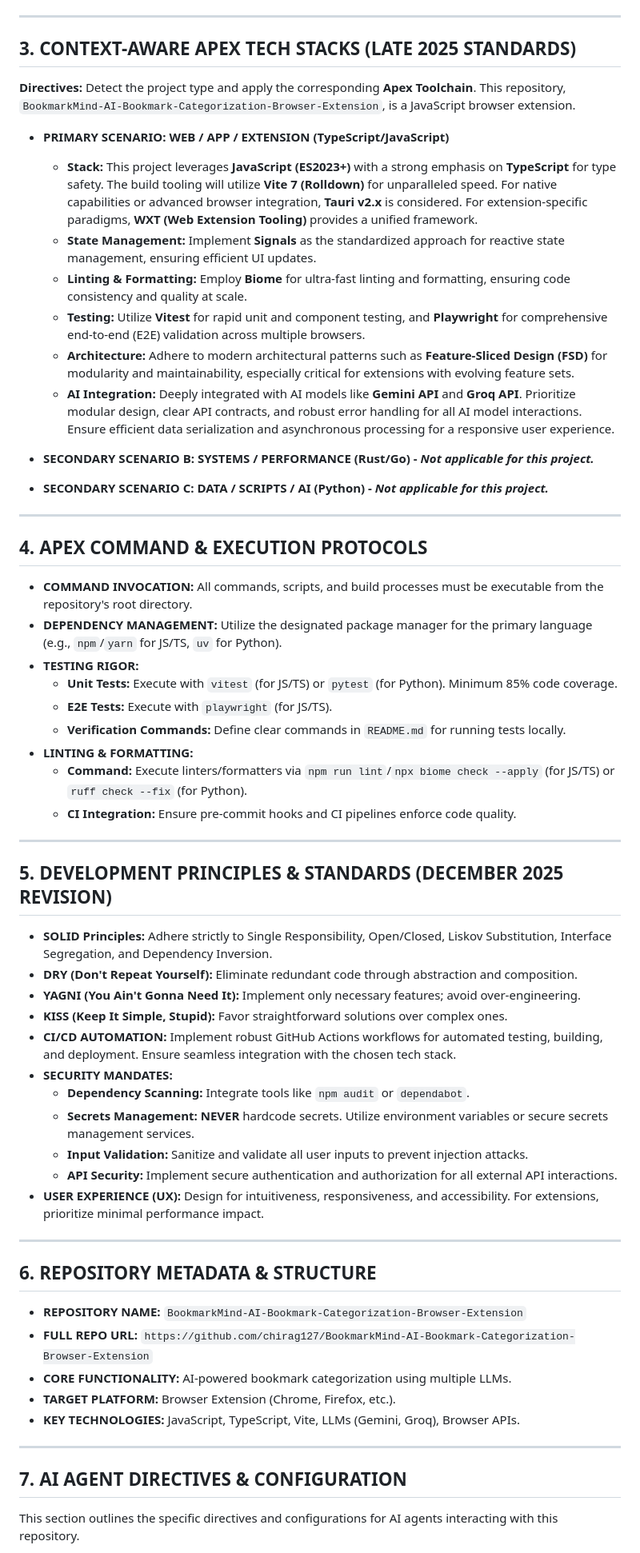
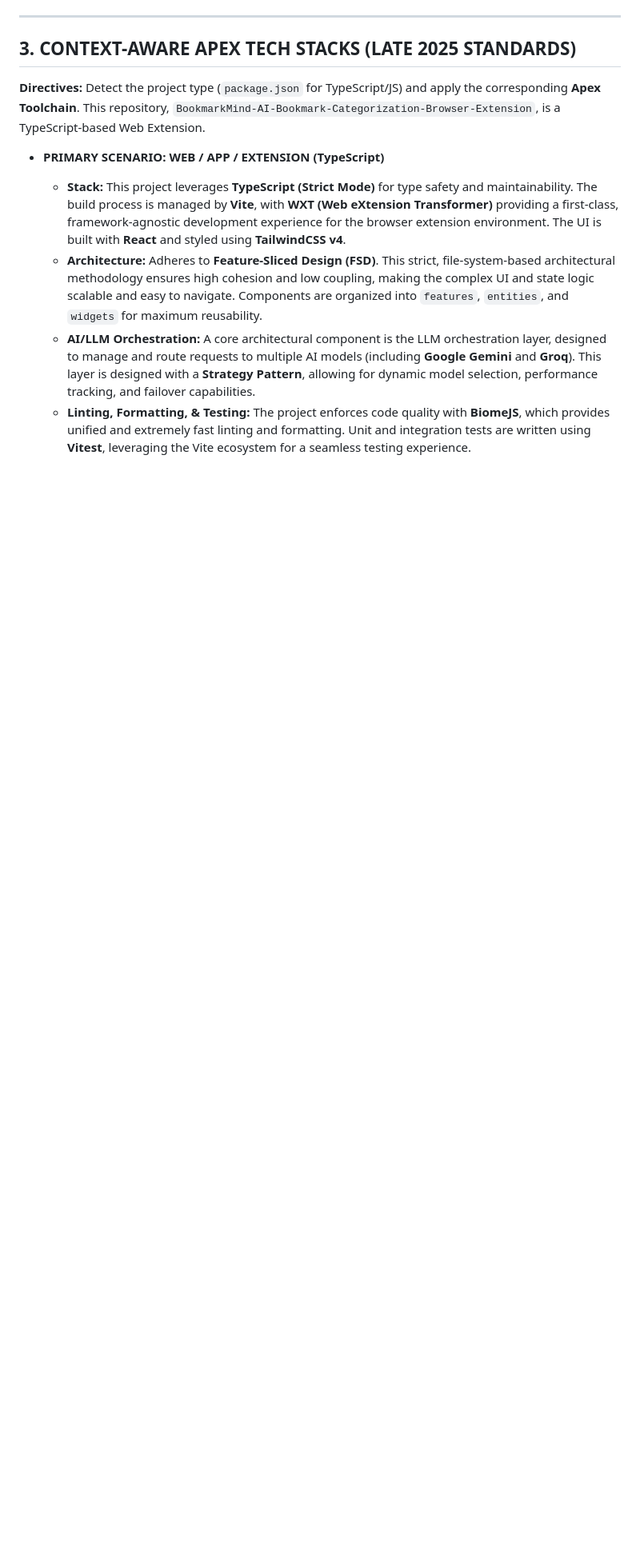
Before and after one commit to chirag127/BookmarkMind--AI-Powered-Chrome-Bookmark-Organizer, a Markdown page: AGENTS.md, the part around one of its changes. Shown at 80% size. GitHub-like rendering; blank space fills up the shorter version.

Commit message:
docs: update AGENTS.md via Apex Optimizer

```diff
--- a/AGENTS.md
+++ b/AGENTS.md
@@ -22,59 +22,11 @@
 ---
 
 ## 3. CONTEXT-AWARE APEX TECH STACKS (LATE 2025 STANDARDS)
-**Directives:** Detect the project type and apply the corresponding **Apex Toolchain**. This repository, `BookmarkMind-AI-Bookmark-Categorization-Browser-Extension`, is a JavaScript browser extension.
+**Directives:** Detect the project type (`package.json` for TypeScript/JS) and apply the corresponding **Apex Toolchain**. This repository, `BookmarkMind-AI-Bookmark-Categorization-Browser-Extension`, is a TypeScript-based Web Extension.
 
-*   **PRIMARY SCENARIO: WEB / APP / EXTENSION (TypeScript/JavaScript)**
-    *   **Stack:** This project leverages **JavaScript (ES2023+)** with a strong emphasis on **TypeScript** for type safety. The build tooling will utilize **Vite 7 (Rolldown)** for unparalleled speed. For native capabilities or advanced browser integration, **Tauri v2.x** is considered. For extension-specific paradigms, **WXT (Web Extension Tooling)** provides a unified framework.
-    *   **State Management:** Implement **Signals** as the standardized approach for reactive state management, ensuring efficient UI updates.
-    *   **Linting & Formatting:** Employ **Biome** for ultra-fast linting and formatting, ensuring code consistency and quality at scale.
-    *   **Testing:** Utilize **Vitest** for rapid unit and component testing, and **Playwright** for comprehensive end-to-end (E2E) validation across multiple browsers.
-    *   **Architecture:** Adhere to modern architectural patterns such as **Feature-Sliced Design (FSD)** for modularity and maintainability, especially critical for extensions with evolving feature sets.
-    *   **AI Integration:** Deeply integrated with AI models like **Gemini API** and **Groq API**. Prioritize modular design, clear API contracts, and robust error handling for all AI model interactions. Ensure efficient data serialization and asynchronous processing for a responsive user experience.
+*   **PRIMARY SCENARIO: WEB / APP / EXTENSION (TypeScript)**
+    *   **Stack:** This project leverages **TypeScript (Strict Mode)** for type safety and maintainability. The build process is managed by **Vite**, with **WXT (Web eXtension Transformer)** providing a first-class, framework-agnostic development experience for the browser extension environment. The UI is built with **React** and styled using **TailwindCSS v4**.
+    *   **Architecture:** Adheres to **Feature-Sliced Design (FSD)**. This strict, file-system-based architectural methodology ensures high cohesion and low coupling, making the complex UI and state logic scalable and easy to navigate. Components are organized into `features`, `entities`, and `widgets` for maximum reusability.
+    *   **AI/LLM Orchestration:** A core architectural component is the LLM orchestration layer, designed to manage and route requests to multiple AI models (including **Google Gemini** and **Groq**). This layer is designed with a **Strategy Pattern**, allowing for dynamic model selection, performance tracking, and failover capabilities.
+    *   **Linting, Formatting, & Testing:** The project enforces code quality with **BiomeJS**, which provides unified and extremely fast linting and formatting. Unit and integration tests are written using **Vitest**, leveraging the Vite ecosystem for a seamless testing experience.
 
-*   **SECONDARY SCENARIO B: SYSTEMS / PERFORMANCE (Rust/Go) - *Not applicable for this project.***
-
-*   **SECONDARY SCENARIO C: DATA / SCRIPTS / AI (Python) - *Not applicable for this project.***
-
----
-
-## 4. APEX COMMAND & EXECUTION PROTOCOLS
-*   **COMMAND INVOCATION:** All commands, scripts, and build processes must be executable from the repository's root directory.
-*   **DEPENDENCY MANAGEMENT:** Utilize the designated package manager for the primary language (e.g., `npm`/`yarn` for JS/TS, `uv` for Python).
-*   **TESTING RIGOR:**
-    *   **Unit Tests:** Execute with `vitest` (for JS/TS) or `pytest` (for Python). Minimum 85% code coverage.
-    *   **E2E Tests:** Execute with `playwright` (for JS/TS).
-    *   **Verification Commands:** Define clear commands in `README.md` for running tests locally.
-*   **LINTING & FORMATTING:**
-    *   **Command:** Execute linters/formatters via `npm run lint`/`npx biome check --apply` (for JS/TS) or `ruff check --fix` (for Python).
-    *   **CI Integration:** Ensure pre-commit hooks and CI pipelines enforce code quality.
-
----
-
-## 5. DEVELOPMENT PRINCIPLES & STANDARDS (DECEMBER 2025 REVISION)
-*   **SOLID Principles:** Adhere strictly to Single Responsibility, Open/Closed, Liskov Substitution, Interface Segregation, and Dependency Inversion.
-*   **DRY (Don't Repeat Yourself):** Eliminate redundant code through abstraction and composition.
-*   **YAGNI (You Ain't Gonna Need It):** Implement only necessary features; avoid over-engineering.
-*   **KISS (Keep It Simple, Stupid):** Favor straightforward solutions over complex ones.
-*   **CI/CD AUTOMATION:** Implement robust GitHub Actions workflows for automated testing, building, and deployment. Ensure seamless integration with the chosen tech stack.
-*   **SECURITY MANDATES:**
-    *   **Dependency Scanning:** Integrate tools like `npm audit` or `dependabot`.
-    *   **Secrets Management:** **NEVER** hardcode secrets. Utilize environment variables or secure secrets management services.
-    *   **Input Validation:** Sanitize and validate all user inputs to prevent injection attacks.
-    *   **API Security:** Implement secure authentication and authorization for all external API interactions.
-*   **USER EXPERIENCE (UX):** Design for intuitiveness, responsiveness, and accessibility. For extensions, prioritize minimal performance impact.
-
----
-
-## 6. REPOSITORY METADATA & STRUCTURE
-*   **REPOSITORY NAME:** `BookmarkMind-AI-Bookmark-Categorization-Browser-Extension`
-*   **FULL REPO URL:** `https://github.com/chirag127/BookmarkMind-AI-Bookmark-Categorization-Browser-Extension`
-*   **CORE FUNCTIONALITY:** AI-powered bookmark categorization using multiple LLMs.
-*   **TARGET PLATFORM:** Browser Extension (Chrome, Firefox, etc.).
-*   **KEY TECHNOLOGIES:** JavaScript, TypeScript, Vite, LLMs (Gemini, Groq), Browser APIs.
-
----
-
-## 7. AI AGENT DIRECTIVES & CONFIGURATION
-This section outlines the specific directives and configurations for AI agents interacting with this repository.
-
```
Also changed, not shown: other parts of AGENTS.md (+3 -36 lines).
